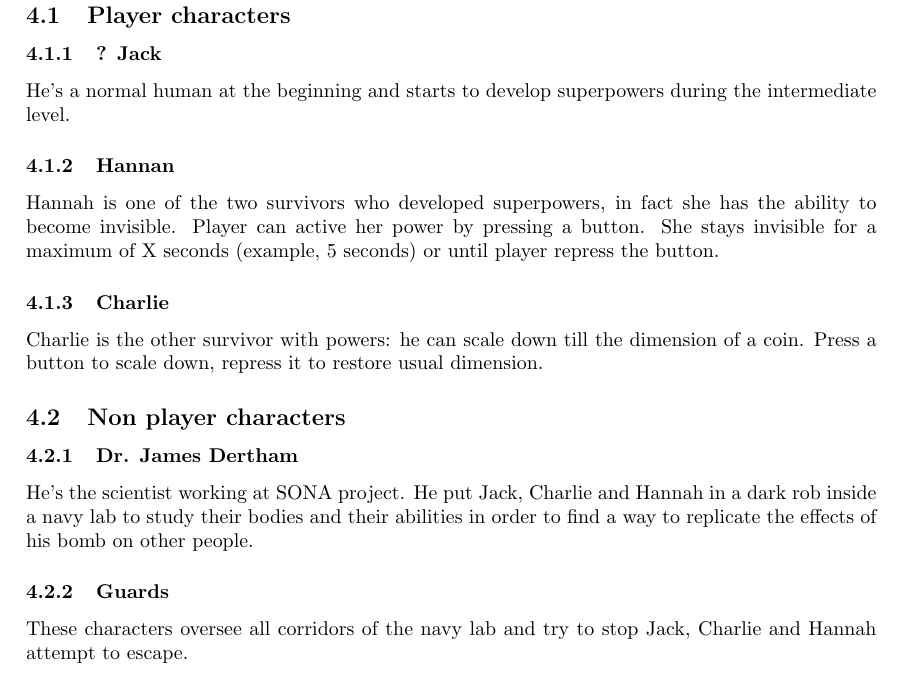
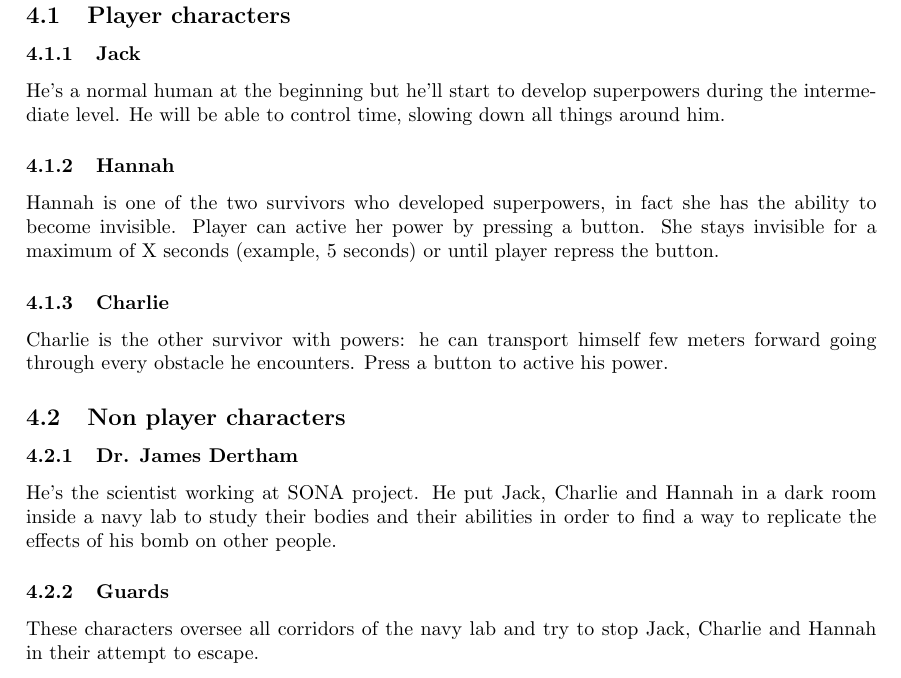
Before and after one commit to davide-piovani/Sona, a LaTeX document (Game Design Document/GDD.tex, which reads Game Design Document/Sections/Characters.tex): part of page 7 of 10, cut so that both start at the same text. Compiled offline with pdfLaTeX.

Commit message:
Added characters to GDD

```diff
--- a/Game Design Document/Sections/Characters.tex
+++ b/Game Design Document/Sections/Characters.tex
@@ -1,16 +1,16 @@
 \subsection{Player characters}
-\subsubsection {? Jack}
-He's a normal human at the beginning and starts to develop superpowers during the intermediate level.
+\subsubsection {Jack}
+He's a normal human at the beginning but he'll start to develop superpowers during the intermediate level. He will be able to control time, slowing down all things around him.
 
-\subsubsection {Hannan}
+\subsubsection {Hannah}
 Hannah is one of the two survivors who developed superpowers, in fact she has the ability to become invisible. Player can active her power by pressing a button. She stays invisible for a maximum of X seconds (example, 5 seconds) or until player repress the button.
 
 \subsubsection {Charlie}
-Charlie is the other survivor with powers: he can scale down till the dimension of a coin. Press a button to scale down, repress it to restore usual dimension.
+Charlie is the other survivor with powers: he can transport himself few meters forward going through every obstacle he encounters. Press a button to active his power.
 
 \subsection{Non player characters}
 \subsubsection {Dr. James Dertham}
-He's the scientist working at SONA project. He put Jack, Charlie and Hannah in a dark rob inside a navy lab to study their bodies and their abilities in order to find a way to replicate the effects of his bomb on other people.
+He's the scientist working at SONA project. He put Jack, Charlie and Hannah in a dark room inside a navy lab to study their bodies and their abilities in order to find a way to replicate the effects of his bomb on other people.
 
 \subsubsection {Guards}
-These characters oversee all corridors of the navy lab and try to stop Jack, Charlie and Hannah attempt to escape.
+These characters oversee all corridors of the navy lab and try to stop Jack, Charlie and Hannah in their attempt to escape.
```
Also changed, not shown: Game Design Document/GDD.pdf, 5 other files.
